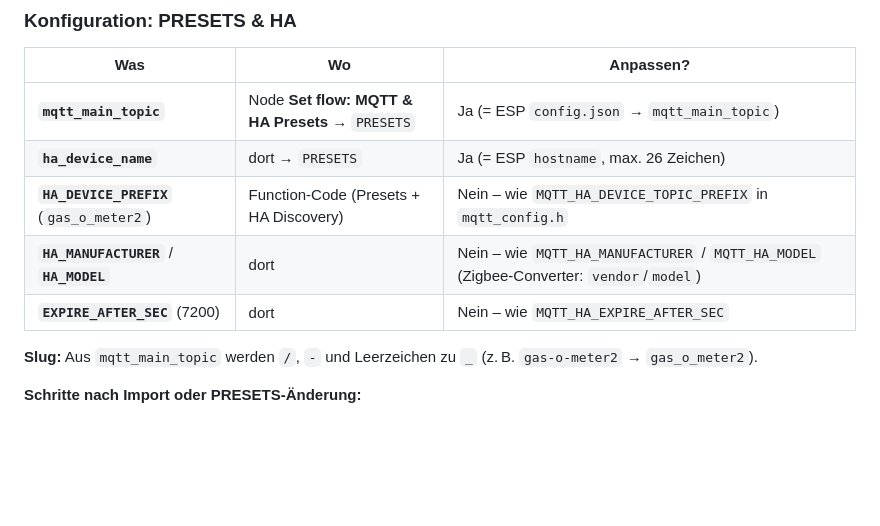
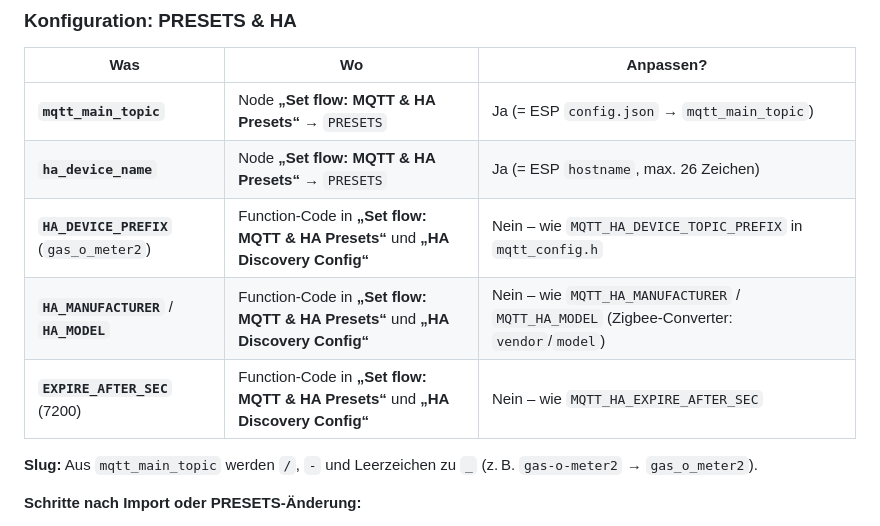
Before and after one commit to sneumeister/Gas-o-Meter2, a Markdown page: integration_templates/nodered/README.md, the part around the change. Drawn GitHub-style; blank space fills up the shorter version.

Commit message:
docs(nodered): PRESETS-Tabelle ohne unklare „dort“-Verweise
Node-Namen in der Spalte „Wo“ explizit nennen.

Co-authored-by: Cursor <cursoragent@cursor.com>

```diff
--- a/integration_templates/nodered/README.md
+++ b/integration_templates/nodered/README.md
@@ -180,11 +180,11 @@ So erscheint in den geparsten Daten und in MQTT die echte Firmware-Version statt
 
 | Was | Wo | Anpassen? |
 | --- | --- | --- |
-| **`mqtt_main_topic`** | Node **Set flow: MQTT & HA Presets** → `PRESETS` | Ja (= ESP `config.json` → `mqtt_main_topic`) |
-| **`ha_device_name`** | dort → `PRESETS` | Ja (= ESP `hostname`, max. 26 Zeichen) |
-| **`HA_DEVICE_PREFIX`** (`gas_o_meter2`) | Function-Code (Presets + HA Discovery) | Nein – wie `MQTT_HA_DEVICE_TOPIC_PREFIX` in `mqtt_config.h` |
-| **`HA_MANUFACTURER`** / **`HA_MODEL`** | dort | Nein – wie `MQTT_HA_MANUFACTURER` / `MQTT_HA_MODEL` (Zigbee-Converter: `vendor`/`model`) |
-| **`EXPIRE_AFTER_SEC`** (7200) | dort | Nein – wie `MQTT_HA_EXPIRE_AFTER_SEC` |
+| **`mqtt_main_topic`** | Node **„Set flow: MQTT & HA Presets“** → `PRESETS` | Ja (= ESP `config.json` → `mqtt_main_topic`) |
+| **`ha_device_name`** | Node **„Set flow: MQTT & HA Presets“** → `PRESETS` | Ja (= ESP `hostname`, max. 26 Zeichen) |
+| **`HA_DEVICE_PREFIX`** (`gas_o_meter2`) | Function-Code in **„Set flow: MQTT & HA Presets“** und **„HA Discovery Config“** | Nein – wie `MQTT_HA_DEVICE_TOPIC_PREFIX` in `mqtt_config.h` |
+| **`HA_MANUFACTURER`** / **`HA_MODEL`** | Function-Code in **„Set flow: MQTT & HA Presets“** und **„HA Discovery Config“** | Nein – wie `MQTT_HA_MANUFACTURER` / `MQTT_HA_MODEL` (Zigbee-Converter: `vendor`/`model`) |
+| **`EXPIRE_AFTER_SEC`** (7200) | Function-Code in **„Set flow: MQTT & HA Presets“** und **„HA Discovery Config“** | Nein – wie `MQTT_HA_EXPIRE_AFTER_SEC` |
 
 **Slug:** Aus `mqtt_main_topic` werden `/`, `-` und Leerzeichen zu `_` (z. B. `gas-o-meter2` → `gas_o_meter2`).
 
```
